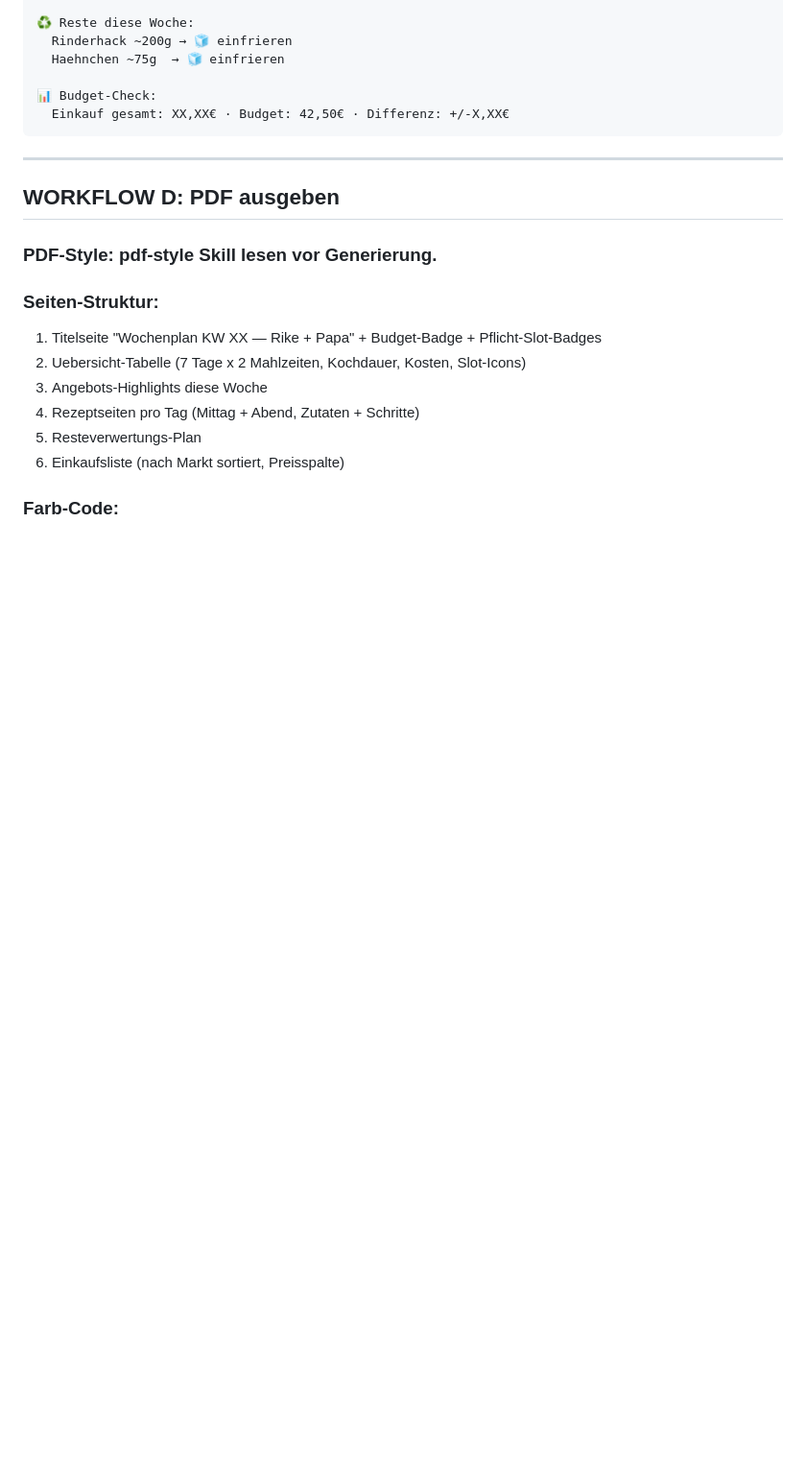
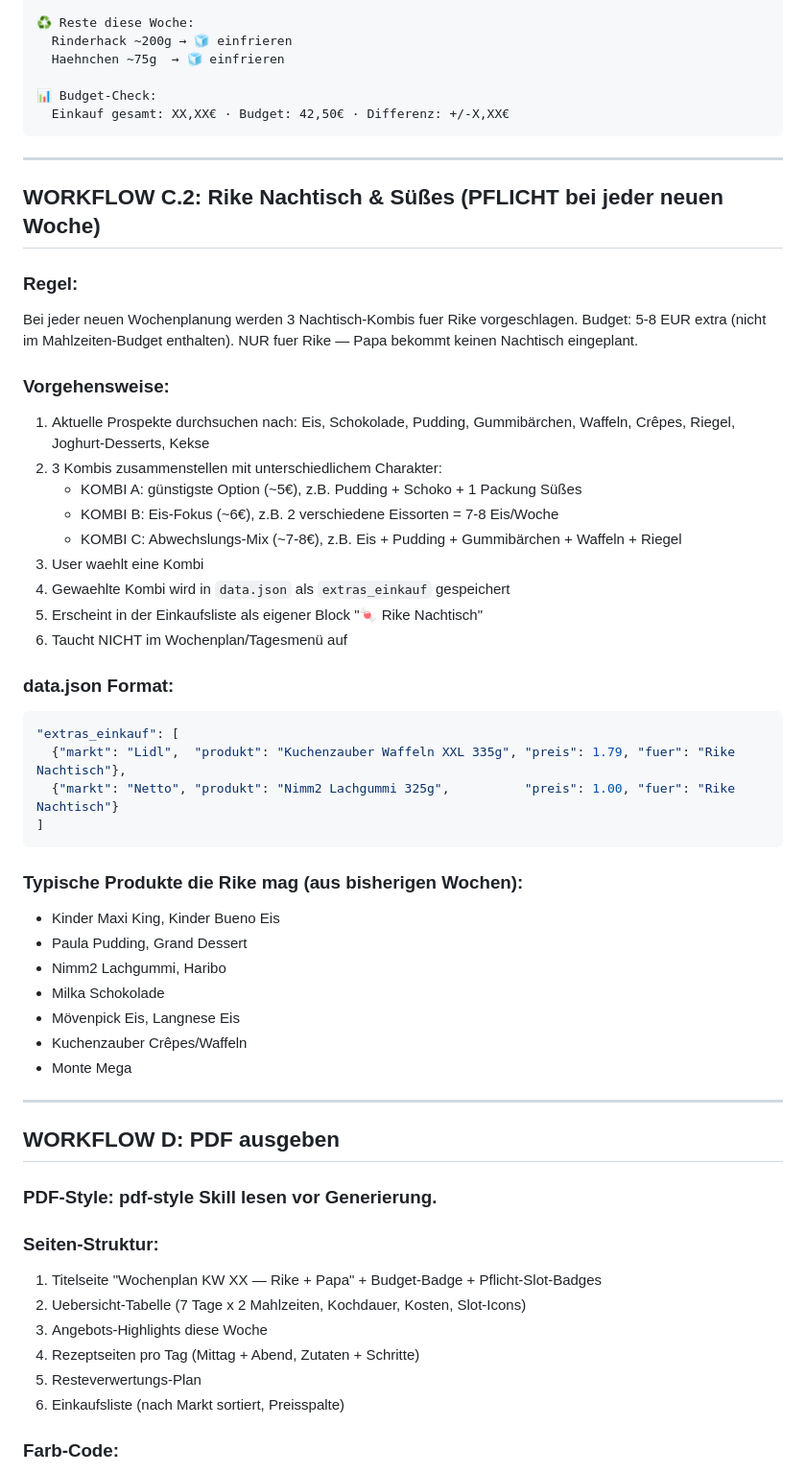
Before and after one commit to schulzmabo/HelloFresh_HOME, a Markdown page: SKILL.md, the part around one of its changes. Shown at 96% size. GitHub-like rendering; blank space fills up the shorter version.

````diff
--- a/SKILL.md
+++ b/SKILL.md
@@ -503,6 +503,44 @@ Gehackte Tomaten, Honig, Senf, Worcestersauce, Mehl, Bruehepulver, Sojasosse
 
 ---
 
+## WORKFLOW C.2: Rike Nachtisch & Süßes (PFLICHT bei jeder neuen Woche)
+
+### Regel:
+Bei jeder neuen Wochenplanung werden 3 Nachtisch-Kombis fuer Rike vorgeschlagen.
+Budget: 5-8 EUR extra (nicht im Mahlzeiten-Budget enthalten).
+NUR fuer Rike — Papa bekommt keinen Nachtisch eingeplant.
+
+### Vorgehensweise:
+1. Aktuelle Prospekte durchsuchen nach: Eis, Schokolade, Pudding, Gummibärchen,
+   Waffeln, Crêpes, Riegel, Joghurt-Desserts, Kekse
+2. 3 Kombis zusammenstellen mit unterschiedlichem Charakter:
+   - KOMBI A: günstigste Option (~5€), z.B. Pudding + Schoko + 1 Packung Süßes
+   - KOMBI B: Eis-Fokus (~6€), z.B. 2 verschiedene Eissorten = 7-8 Eis/Woche
+   - KOMBI C: Abwechslungs-Mix (~7-8€), z.B. Eis + Pudding + Gummibärchen + Waffeln + Riegel
+3. User waehlt eine Kombi
+4. Gewaehlte Kombi wird in `data.json` als `extras_einkauf` gespeichert
+5. Erscheint in der Einkaufsliste als eigener Block "🍬 Rike Nachtisch"
+6. Taucht NICHT im Wochenplan/Tagesmenü auf
+
+### data.json Format:
+```json
+"extras_einkauf": [
+  {"markt": "Lidl",  "produkt": "Kuchenzauber Waffeln XXL 335g", "preis": 1.79, "fuer": "Rike Nachtisch"},
+  {"markt": "Netto", "produkt": "Nimm2 Lachgummi 325g",          "preis": 1.00, "fuer": "Rike Nachtisch"}
+]
+```
+
+### Typische Produkte die Rike mag (aus bisherigen Wochen):
+- Kinder Maxi King, Kinder Bueno Eis
+- Paula Pudding, Grand Dessert
+- Nimm2 Lachgummi, Haribo
+- Milka Schokolade
+- Mövenpick Eis, Langnese Eis
+- Kuchenzauber Crêpes/Waffeln
+- Monte Mega
+
+---
+
 ## WORKFLOW D: PDF ausgeben
 
 ### PDF-Style: pdf-style Skill lesen vor Generierung.
````
Also changed, not shown: other parts of SKILL.md (+63 -10 lines).
